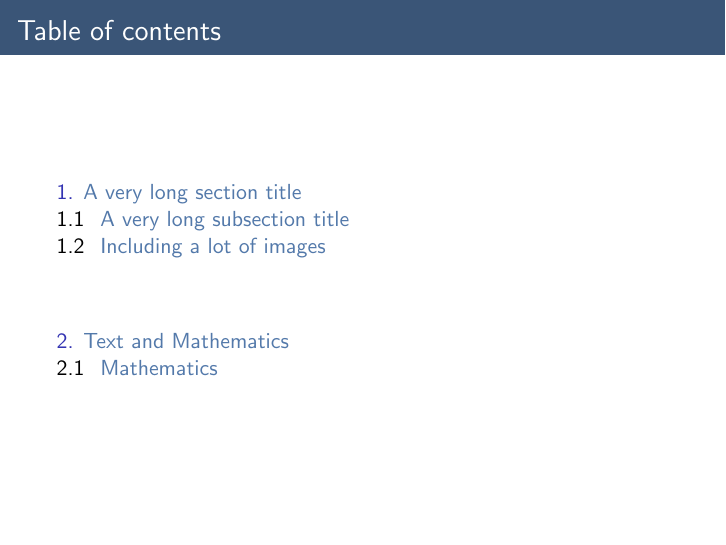
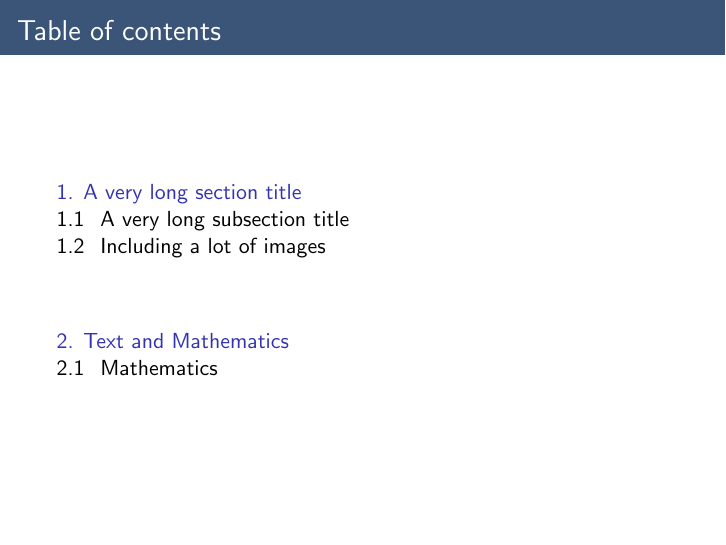
Before and after one commit to DejanKostyszyn/UniFreiburgTemplate, LaTeX slides (presentation.tex, which reads beamer-template.tex): page 2 of 9. Compiled offline with pdfLaTeX.

Commit message:
Update presentation

```diff
--- a/beamer-template.tex
+++ b/beamer-template.tex
@@ -31,7 +31,7 @@
 \setbeamercolor{footlinecolorCenter}{fg=white,bg=UniBlue}
 \setbeamercolor{footlinecolorRight}{fg=white,bg=UniBlueBright}
 \setbeamercolor{bibliography entry author}{fg=white,bg=UniBlue}
-\hypersetup{colorlinks,linkcolor=UniBlue, citecolor=UniBlue,urlcolor=UniBlue}
+\hypersetup{colorlinks,linkcolor=, citecolor=UniBlue,urlcolor=UniBlue}
 \setbeamercolor{item}{fg=UniBlue}
 \setbeamercolor{block title}{use=theorem,fg=white,bg=UniBlue}
 \setbeamercolor{block body}{use=theorem,fg=black,bg=white}
```
Also changed, not shown: presentation.pdf.
